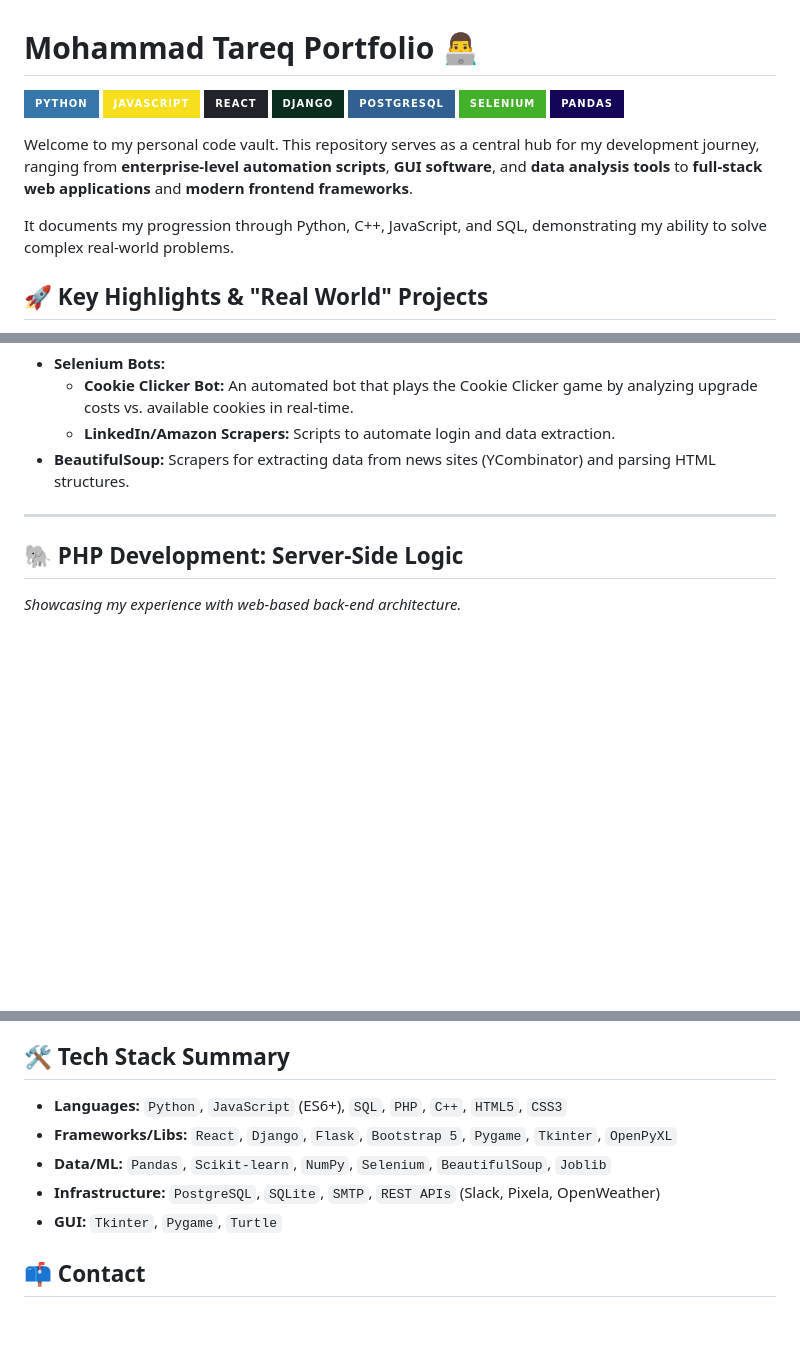
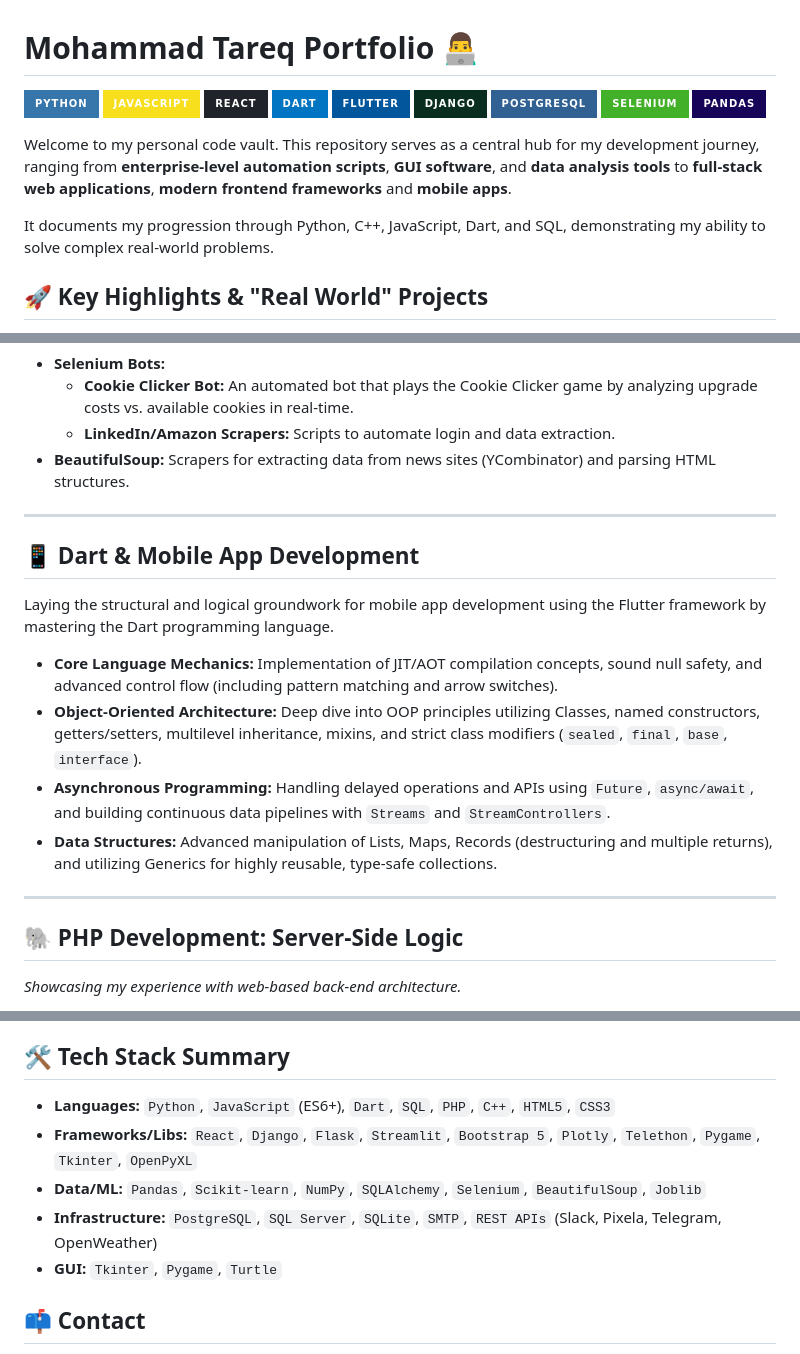
Before and after one commit to MTKing4/Public-Coding, a Markdown page: README.md, 3 parts joined by grey strips. Rendered like a GitHub page; badges without logos; blank space fills up the shorter version.

Commit message:
README v3 - Dart, Job Scanner & Dashboard
Added Dart and Flutter to the tech stack and updated project descriptions to include mobile apps.

Added Job Scanner Project
Added Streamlit Dashboard Project

```diff
--- a/README.md
+++ b/README.md
@@ -3,14 +3,16 @@
 ![Python](https://img.shields.io/badge/Python-3776AB?style=for-the-badge&logo=python&logoColor=white)
 ![JavaScript](https://img.shields.io/badge/JavaScript-F7DF1E?style=for-the-badge&logo=javascript&logoColor=black)
 ![React](https://img.shields.io/badge/React-20232A?style=for-the-badge&logo=react&logoColor=61DAFB)
+![Dart](https://img.shields.io/badge/Dart-0175C2?style=for-the-badge&logo=dart&logoColor=white)
+![Flutter](https://img.shields.io/badge/Flutter-02569B?style=for-the-badge&logo=flutter&logoColor=white)
 ![Django](https://img.shields.io/badge/Django-092E20?style=for-the-badge&logo=django&logoColor=white)
 ![PostgreSQL](https://img.shields.io/badge/PostgreSQL-316192?style=for-the-badge&logo=postgresql&logoColor=white)
 ![Selenium](https://img.shields.io/badge/-Selenium-43B02A?style=for-the-badge&logo=selenium&logoColor=white)
 ![Pandas](https://img.shields.io/badge/pandas-%23150458.svg?style=for-the-badge&logo=pandas&logoColor=white)
 
-Welcome to my personal code vault. This repository serves as a central hub for my development journey, ranging from **enterprise-level automation scripts**, **GUI software**, and **data analysis tools** to **full-stack web applications** and **modern frontend frameworks**.
+Welcome to my personal code vault. This repository serves as a central hub for my development journey, ranging from **enterprise-level automation scripts**, **GUI software**, and **data analysis tools** to **full-stack web applications**, **modern frontend frameworks** and **mobile apps**.
 
-It documents my progression through Python, C++, JavaScript, and SQL, demonstrating my ability to solve complex real-world problems.
+It documents my progression through Python, C++, JavaScript, Dart, and SQL, demonstrating my ability to solve complex real-world problems.
 
 ## 🚀 Key Highlights & "Real World" Projects
 
@@ -74,6 +81,17 @@ My most extensive work is in Python, covering Data Science, Web Scraping, GUI Ap
 
 ---
 
+## 📱 Dart & Mobile App Development
+
+Laying the structural and logical groundwork for mobile app development using the Flutter framework by mastering the Dart programming language.
+
+* **Core Language Mechanics:** Implementation of JIT/AOT compilation concepts, sound null safety, and advanced control flow (including pattern matching and arrow switches).
+* **Object-Oriented Architecture:** Deep dive into OOP principles utilizing Classes, named constructors, getters/setters, multilevel inheritance, mixins, and strict class modifiers (`sealed`, `final`, `base`, `interface`).
+* **Asynchronous Programming:** Handling delayed operations and APIs using `Future`, `async/await`, and building continuous data pipelines with `Streams` and `StreamControllers`.
+* **Data Structures:** Advanced manipulation of Lists, Maps, Records (destructuring and multiple returns), and utilizing Generics for highly reusable, type-safe collections.
+
+---
+
 ## 🐘 PHP Development: Server-Side Logic
 *Showcasing my experience with web-based back-end architecture.*
 
@@ -90,10 +108,10 @@ My most extensive work is in Python, covering Data Science, Web Scraping, GUI Ap
 
 ## 🛠️ Tech Stack Summary
 
-* **Languages:** `Python`, `JavaScript` (ES6+), `SQL`, `PHP`, `C++`, `HTML5`, `CSS3`
-* **Frameworks/Libs:** `React`, `Django`, `Flask`, `Bootstrap 5`, `Pygame`, `Tkinter`, `OpenPyXL`
-* **Data/ML:** `Pandas`, `Scikit-learn`, `NumPy`, `Selenium`, `BeautifulSoup`, `Joblib`
-* **Infrastructure:** `PostgreSQL`, `SQLite`, `SMTP`, `REST APIs` (Slack, Pixela, OpenWeather)
+* **Languages:** `Python`, `JavaScript` (ES6+), `Dart`, `SQL`, `PHP`, `C++`, `HTML5`, `CSS3`
+* **Frameworks/Libs:** `React`, `Django`, `Flask`, `Streamlit`, `Bootstrap 5`, `Plotly`, `Telethon`, `Pygame`, `Tkinter`, `OpenPyXL`
+* **Data/ML:** `Pandas`, `Scikit-learn`, `NumPy`, `SQLAlchemy`, `Selenium`, `BeautifulSoup`, `Joblib`
+* **Infrastructure:** `PostgreSQL`, `SQL Server`, `SQLite`, `SMTP`, `REST APIs` (Slack, Pixela, Telegram, OpenWeather)
 * **GUI:** `Tkinter`, `Pygame`, `Turtle`
 
 
```
Also changed, not shown: other parts of README.md (+5 -0 lines).
